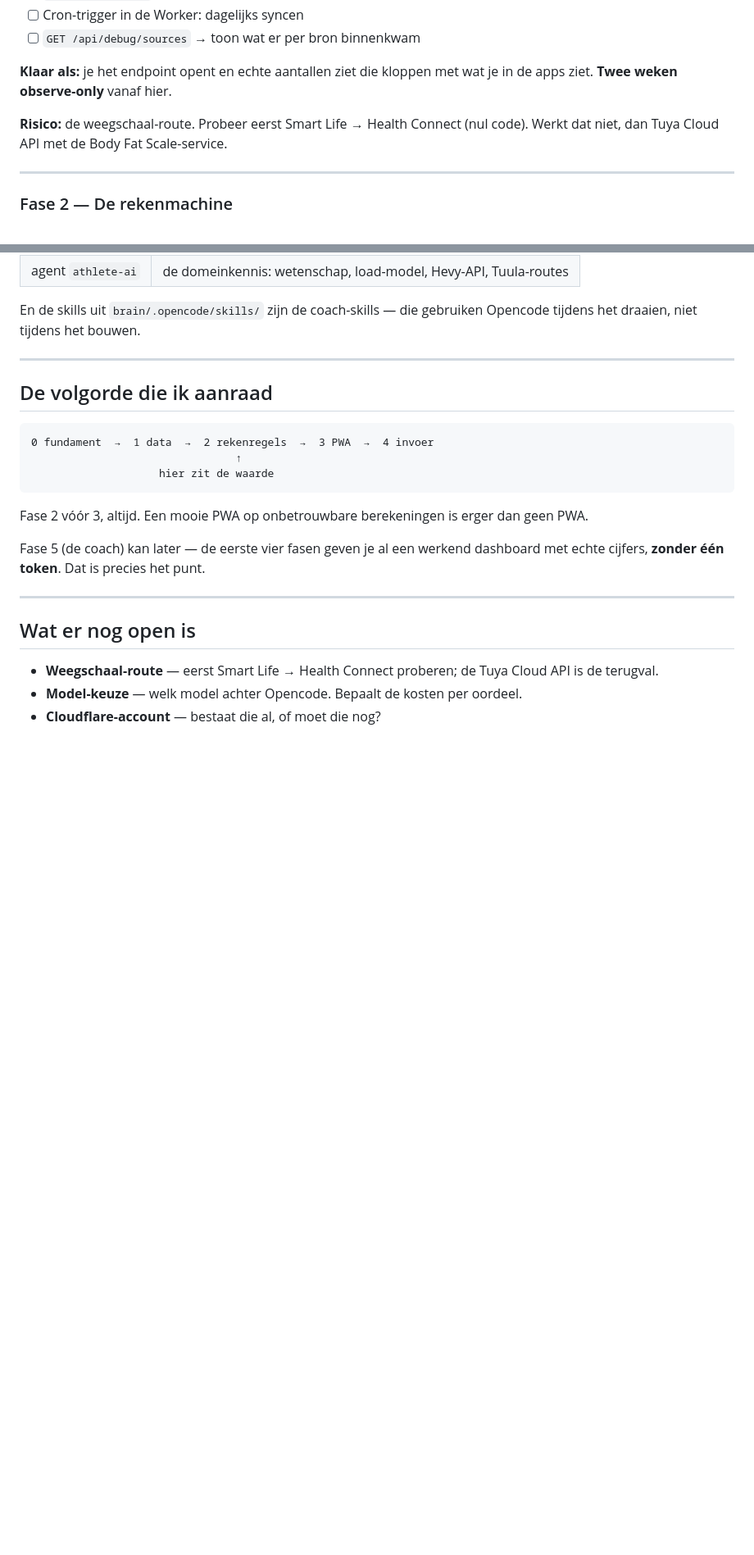
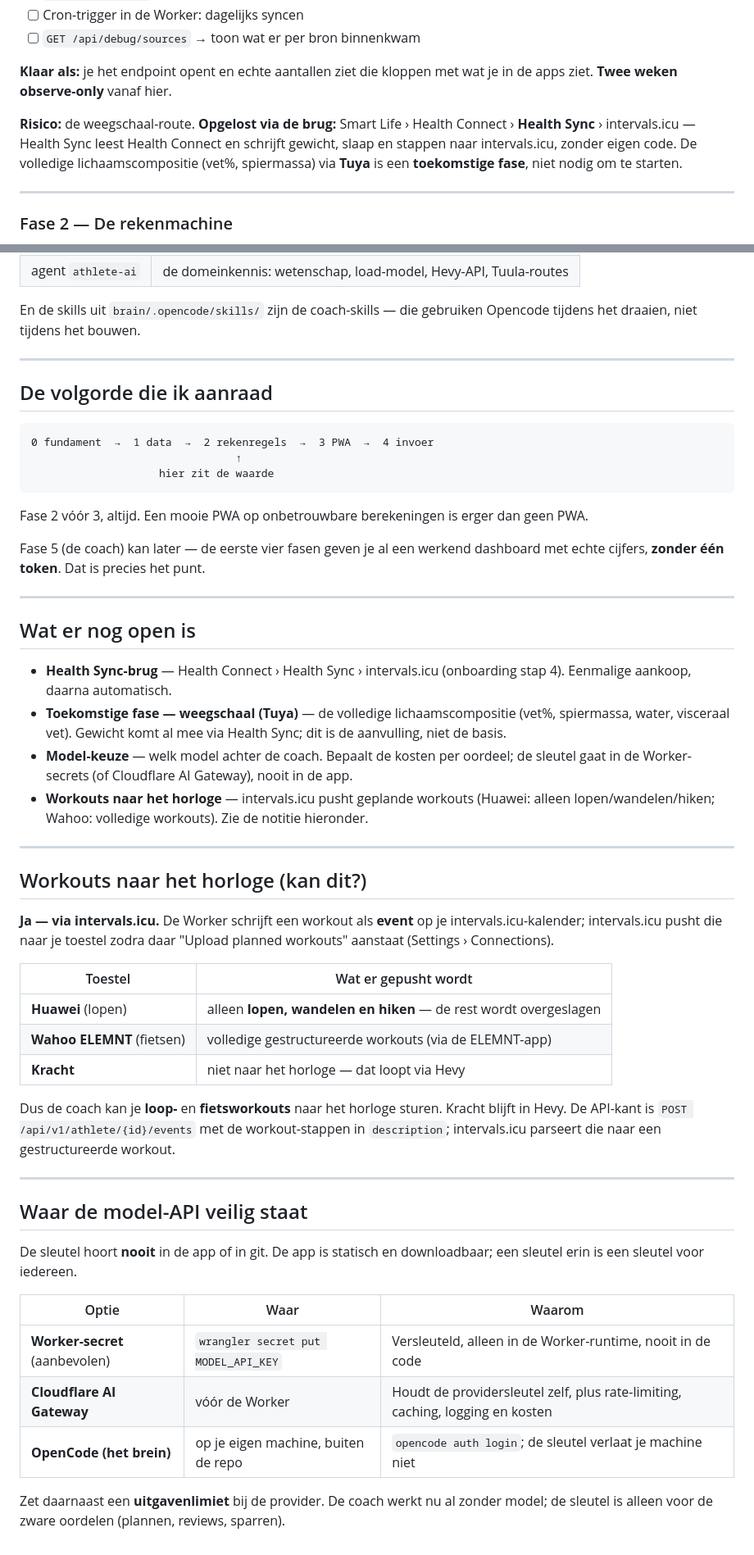
Before and after one commit to RM-bcn/athlete-os, a Markdown page: PLAN.md, 2 parts joined by grey strips. Shown at 82% size. Drawn GitHub-style; blank space fills up the shorter version.

Commit message:
PLAN: weegschaal naar toekomstige fase, Health Sync als brug, push-workouts + model-sleutel gedocumenteerd

```diff
--- a/PLAN.md
+++ b/PLAN.md
@@ -110,7 +110,10 @@ acceptatiecriteria aantoonbaar gehaald zijn.
 
 **Klaar als:** je het endpoint opent en echte aantallen ziet die kloppen met wat je in de apps ziet. **Twee weken observe-only** vanaf hier.
 
-**Risico:** de weegschaal-route. Probeer eerst Smart Life → Health Connect (nul code). Werkt dat niet, dan Tuya Cloud API met de Body Fat Scale-service.
+**Risico:** de weegschaal-route. **Opgelost via de brug:** Smart Life › Health Connect ›
+**Health Sync** › intervals.icu — Health Sync leest Health Connect en schrijft gewicht,
+slaap en stappen naar intervals.icu, zonder eigen code. De volledige lichaamscompositie
+(vet%, spiermassa) via **Tuya** is een **toekomstige fase**, niet nodig om te starten.
 
 ---
 
@@ -233,6 +236,46 @@ echte cijfers, **zonder één token**. Dat is precies het punt.
 
 ## Wat er nog open is
 
-- **Weegschaal-route** — eerst Smart Life → Health Connect proberen; de Tuya Cloud API is de terugval.
-- **Model-keuze** — welk model achter Opencode. Bepaalt de kosten per oordeel.
-- **Cloudflare-account** — bestaat die al, of moet die nog?
+- **Health Sync-brug** — Health Connect › Health Sync › intervals.icu (onboarding stap 4).
+  Eenmalige aankoop, daarna automatisch.
+- **Toekomstige fase — weegschaal (Tuya)** — de volledige lichaamscompositie (vet%,
+  spiermassa, water, visceraal vet). Gewicht komt al mee via Health Sync; dit is de
+  aanvulling, niet de basis.
+- **Model-keuze** — welk model achter de coach. Bepaalt de kosten per oordeel; de sleutel
+  gaat in de Worker-secrets (of Cloudflare AI Gateway), nooit in de app.
+- **Workouts naar het horloge** — intervals.icu pusht geplande workouts (Huawei: alleen
+  lopen/wandelen/hiken; Wahoo: volledige workouts). Zie de notitie hieronder.
+
+---
+
+## Workouts naar het horloge (kan dit?)
+
+**Ja — via intervals.icu.** De Worker schrijft een workout als **event** op je
+intervals.icu-kalender; intervals.icu pusht die naar je toestel zodra daar
+"Upload planned workouts" aanstaat (Settings › Connections).
+
+| Toestel | Wat er gepusht wordt |
+|---|---|
+| **Huawei** (lopen) | alleen **lopen, wandelen en hiken** — de rest wordt overgeslagen |
+| **Wahoo ELEMNT** (fietsen) | volledige gestructureerde workouts (via de ELEMNT-app) |
+| **Kracht** | niet naar het horloge — dat loopt via Hevy |
+
+Dus de coach kan je **loop-** en **fietsworkouts** naar het horloge sturen. Kracht blijft
+in Hevy. De API-kant is `POST /api/v1/athlete/{id}/events` met de workout-stappen in
+`description`; intervals.icu parseert die naar een gestructureerde workout.
+
+---
+
+## Waar de model-API veilig staat
+
+De sleutel hoort **nooit** in de app of in git. De app is statisch en downloadbaar; een
+sleutel erin is een sleutel voor iedereen.
+
+| Optie | Waar | Waarom |
+|---|---|---|
+| **Worker-secret** (aanbevolen) | `wrangler secret put MODEL_API_KEY` | Versleuteld, alleen in de Worker-runtime, nooit in de code |
+| **Cloudflare AI Gateway** | vóór de Worker | Houdt de providersleutel zelf, plus rate-limiting, caching, logging en kosten |
+| **OpenCode (het brein)** | op je eigen machine, buiten de repo | `opencode auth login`; de sleutel verlaat je machine niet |
+
+Zet daarnaast een **uitgavenlimiet** bij de provider. De coach werkt nu al zonder model;
+de sleutel is alleen voor de zware oordelen (plannen, reviews, sparren).
```
Also changed, not shown: other parts of PLAN.md (+2 -2 lines).
